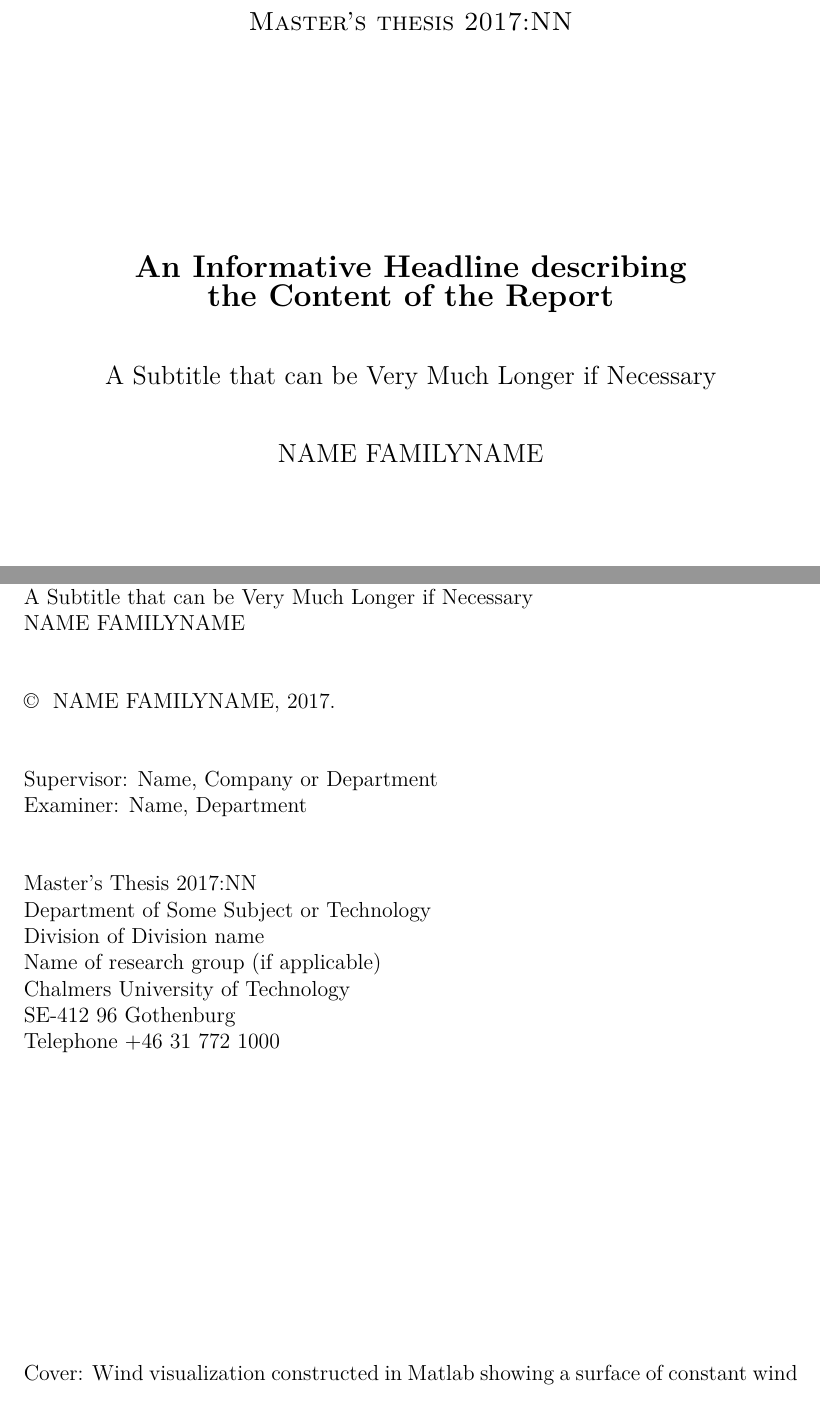
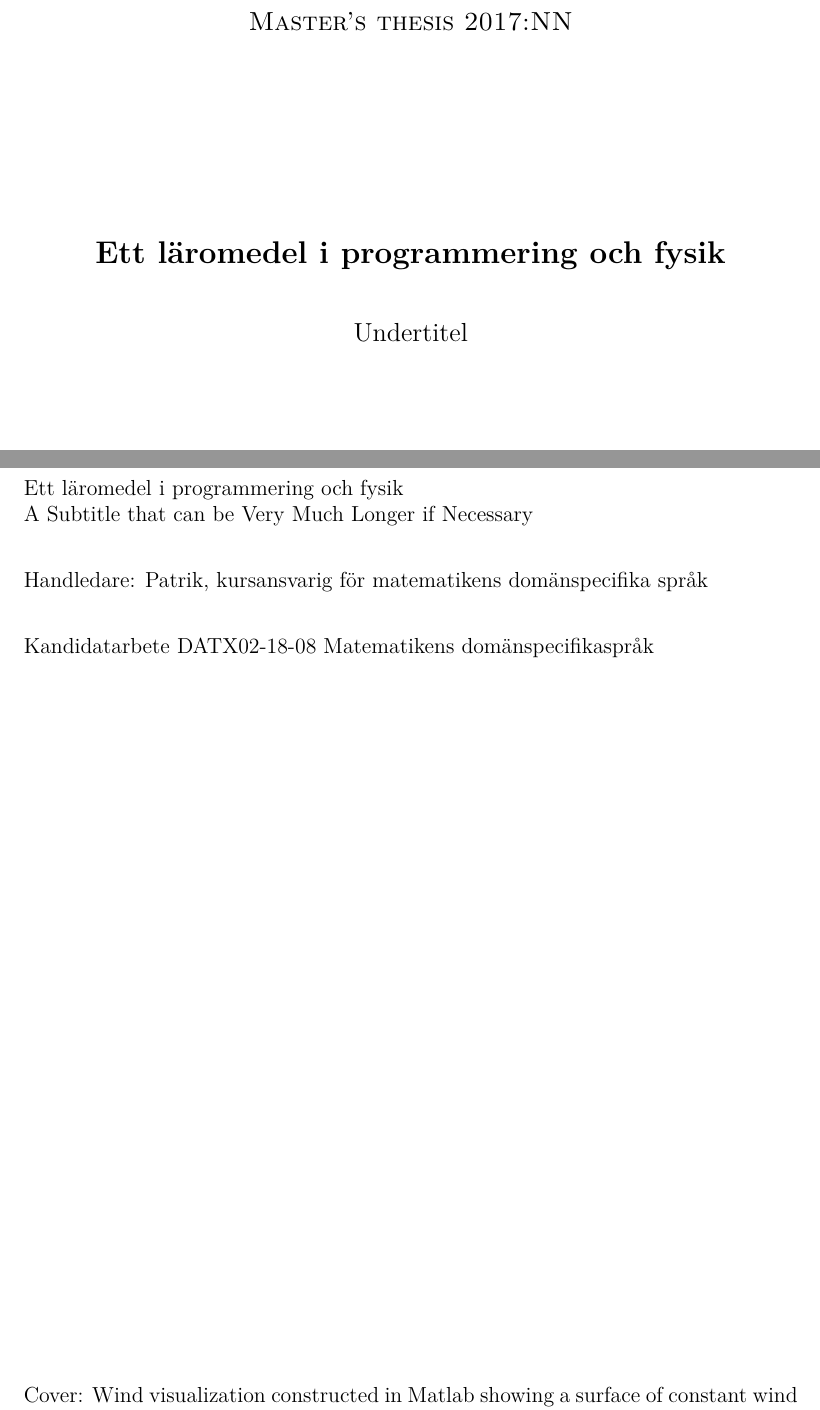
Before and after one commit to DSLsofMath/BScProj2018, a LaTeX thesis (Projektrapport_mall/Main.tex, which reads Projektrapport_mall/include/frontmatter/Titlepage.tex): two parts of pages 3 and 4 of 27, joined at a grey line, cut so that both start at the same text. Compiled offline with pdfLaTeX.

Commit message:
Fixat med framsidan

```diff
--- a/Projektrapport_mall/include/frontmatter/Titlepage.tex
+++ b/Projektrapport_mall/include/frontmatter/Titlepage.tex
@@ -47,8 +42,7 @@ Gothenburg, Sweden 2017
 \thispagestyle{empty}
 \begin{center}
 	\textsc{\large Master's thesis 2017:NN}\\[4cm]		% Report number given by department
-	\textbf{\Large An Informative Headline describing\\ the Content of the Report} \\[1cm]
-	{\large A Subtitle that can be Very Much Longer if Necessary}\\[1cm]
-	{\large NAME FAMILYNAME}
+	\textbf{\Large Ett läromedel i programmering och fysik} \\[1cm]
+	{\large Undertitel}\\[1cm]
 
 	\vfill
@@ -71,22 +59,12 @@ Gothenburg, Sweden 2017
 \newpage
 \thispagestyle{plain}
 \vspace*{4.5cm}
-An Informative Headline describing the Content of the Report\\
+Ett läromedel i programmering och fysik\\
 A Subtitle that can be Very Much Longer if Necessary\\
-NAME FAMILYNAME \setlength{\parskip}{1cm}
 
-\copyright ~ NAME FAMILYNAME, 2017. \setlength{\parskip}{1cm}
+Handledare: Patrik, kursansvarig för matematikens domänspecifika språk\\
 
-Supervisor: Name, Company or Department\\
-Examiner: Name, Department \setlength{\parskip}{1cm}
-
-Master's Thesis 2017:NN\\	% Report number given by department
-Department of Some Subject or Technology\\
-Division of Division name\\
-Name of research group (if applicable)\\
-Chalmers University of Technology\\
-SE-412 96 Gothenburg\\
-Telephone +46 31 772 1000 \setlength{\parskip}{0.5cm}
+Kandidatarbete DATX02-18-08 Matematikens domänspecifikaspråk\\	% Report number given by department
 
 \vfill
 % Caption for cover page figure if used, possibly with reference to further information in the report
```
Also changed, not shown: Projektrapport_mall/include/frontmatter/Titlepage.tex (23 more changed lines).
